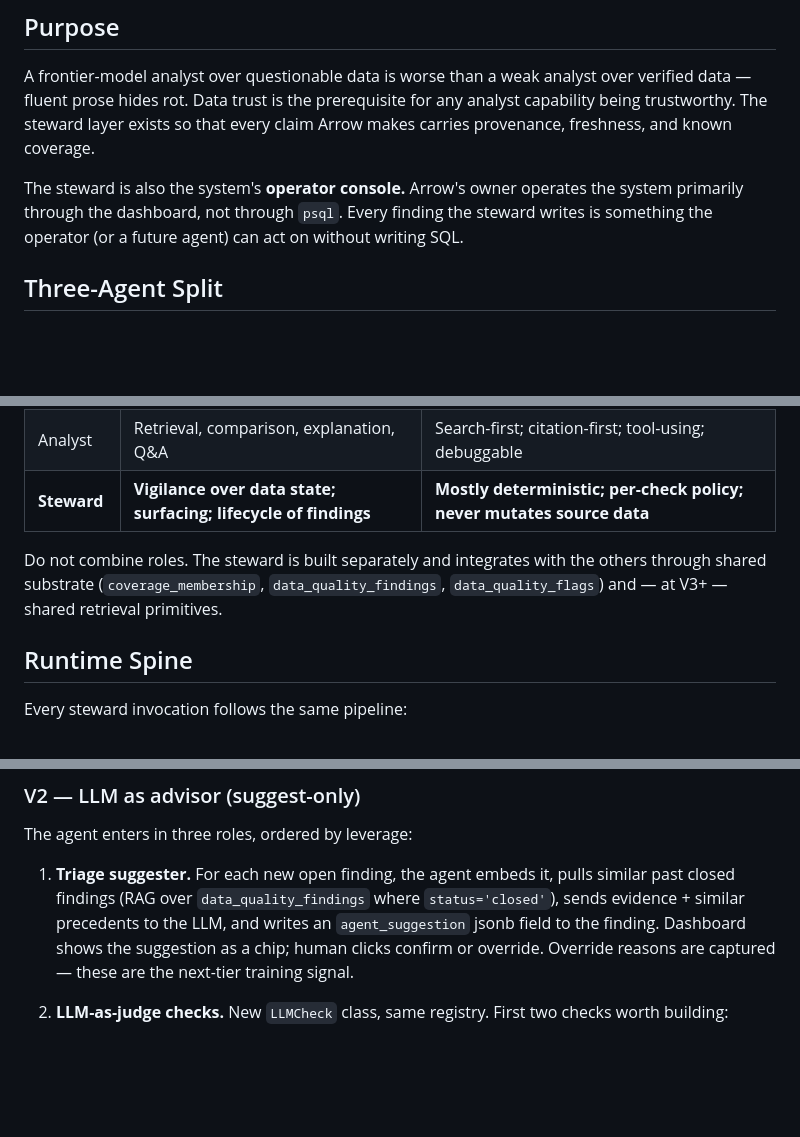
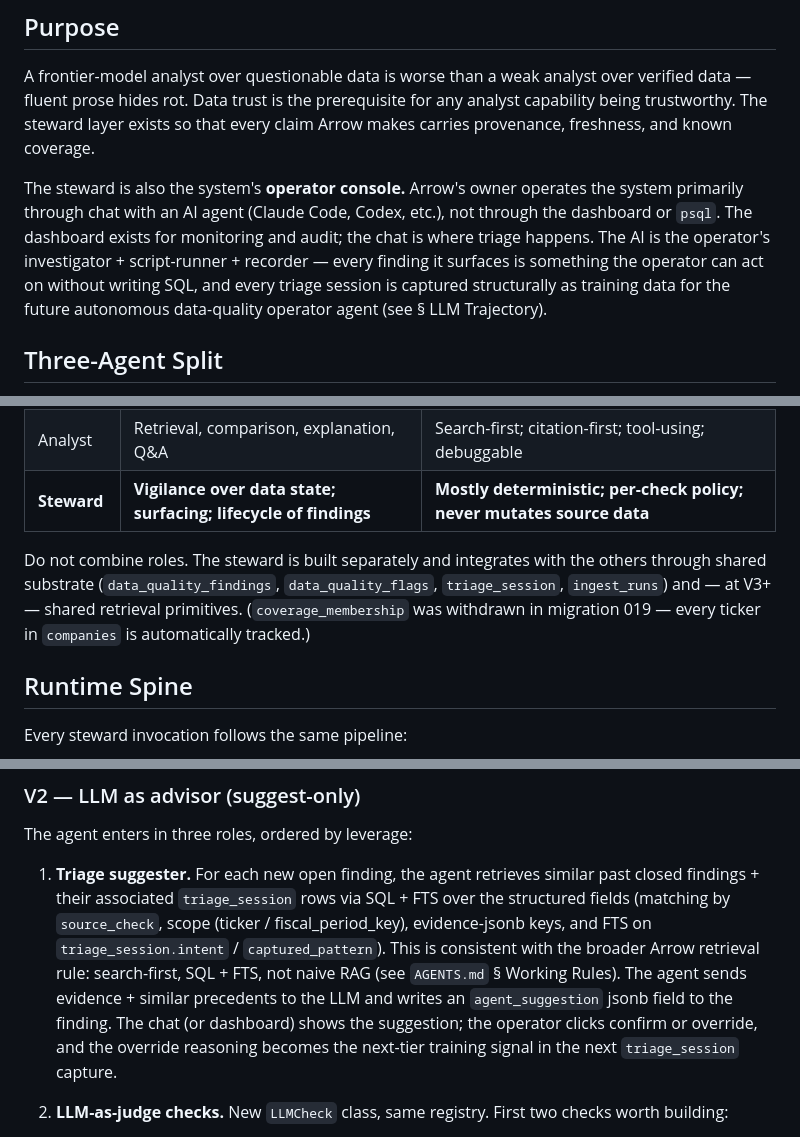
Before and after one commit to peakyragnar/Arrow, a Markdown page: docs/architecture/steward.md, 3 parts joined by grey strips. Drawn GitHub-style; blank space fills up the shorter version.

```diff
--- a/docs/architecture/steward.md
+++ b/docs/architecture/steward.md
@@ -20,9 +20,14 @@ exists so that every claim Arrow makes carries provenance, freshness, and
 known coverage.
 
 The steward is also the system's **operator console.** Arrow's owner
-operates the system primarily through the dashboard, not through `psql`.
-Every finding the steward writes is something the operator (or a future
-agent) can act on without writing SQL.
+operates the system primarily through chat with an AI agent (Claude
+Code, Codex, etc.), not through the dashboard or `psql`. The dashboard
+exists for monitoring and audit; the chat is where triage happens. The
+AI is the operator's investigator + script-runner + recorder — every
+finding it surfaces is something the operator can act on without
+writing SQL, and every triage session is captured structurally as
+training data for the future autonomous data-quality operator agent
+(see § LLM Trajectory).
 
 ## Three-Agent Split
 
@@ -36,9 +41,10 @@ The steward is the third role:
 | **Steward** | **Vigilance over data state; surfacing; lifecycle of findings** | **Mostly deterministic; per-check policy; never mutates source data** |
 
 Do not combine roles. The steward is built separately and integrates with
-the others through shared substrate (`coverage_membership`,
-`data_quality_findings`, `data_quality_flags`) and — at V3+ — shared
-retrieval primitives.
+the others through shared substrate (`data_quality_findings`,
+`data_quality_flags`, `triage_session`, `ingest_runs`) and — at V3+ —
+shared retrieval primitives. (`coverage_membership` was withdrawn in
+migration 019 — every ticker in `companies` is automatically tracked.)
 
 ## Runtime Spine
 
@@ -202,13 +226,18 @@ history captures decisions with reasons — V2's suggester reads from this.
 
 The agent enters in three roles, ordered by leverage:
 
-1. **Triage suggester.** For each new open finding, the agent embeds it,
-   pulls similar past closed findings (RAG over `data_quality_findings`
-   where `status='closed'`), sends evidence + similar precedents to the LLM,
-   and writes an `agent_suggestion` jsonb field to the finding.
-   Dashboard shows the suggestion as a chip; human clicks confirm or
-   override. Override reasons are captured — these are the next-tier
-   training signal.
+1. **Triage suggester.** For each new open finding, the agent retrieves
+   similar past closed findings + their associated `triage_session`
+   rows via SQL + FTS over the structured fields (matching by
+   `source_check`, scope (ticker / fiscal_period_key), evidence-jsonb
+   keys, and FTS on `triage_session.intent` / `captured_pattern`).
+   This is consistent with the broader Arrow retrieval rule:
+   search-first, SQL + FTS, not naive RAG (see `AGENTS.md` § Working
+   Rules). The agent sends evidence + similar precedents to the LLM
+   and writes an `agent_suggestion` jsonb field to the finding. The
+   chat (or dashboard) shows the suggestion; the operator clicks
+   confirm or override, and the override reasoning becomes the
+   next-tier training signal in the next `triage_session` capture.
 
 2. **LLM-as-judge checks.** New `LLMCheck` class, same registry. First two
    checks worth building:
```
Also changed, not shown: other parts of docs/architecture/steward.md (+51 -20 lines), docs/reference/steward_operator_runbook.md (+57 -25 lines).
